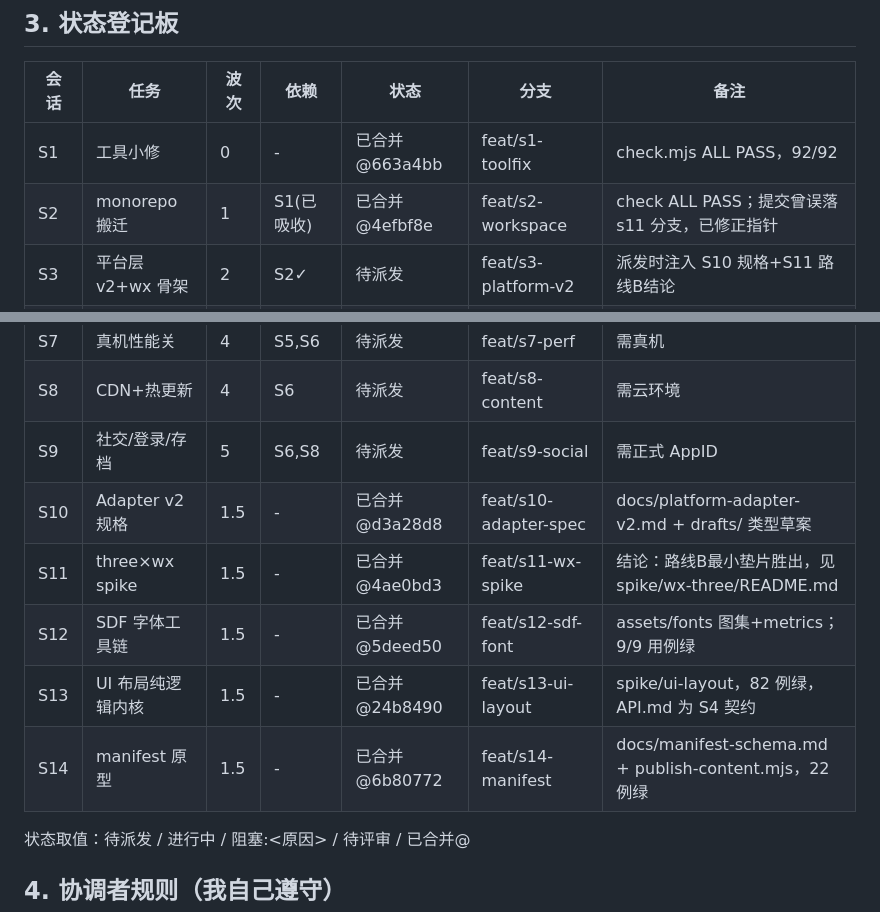
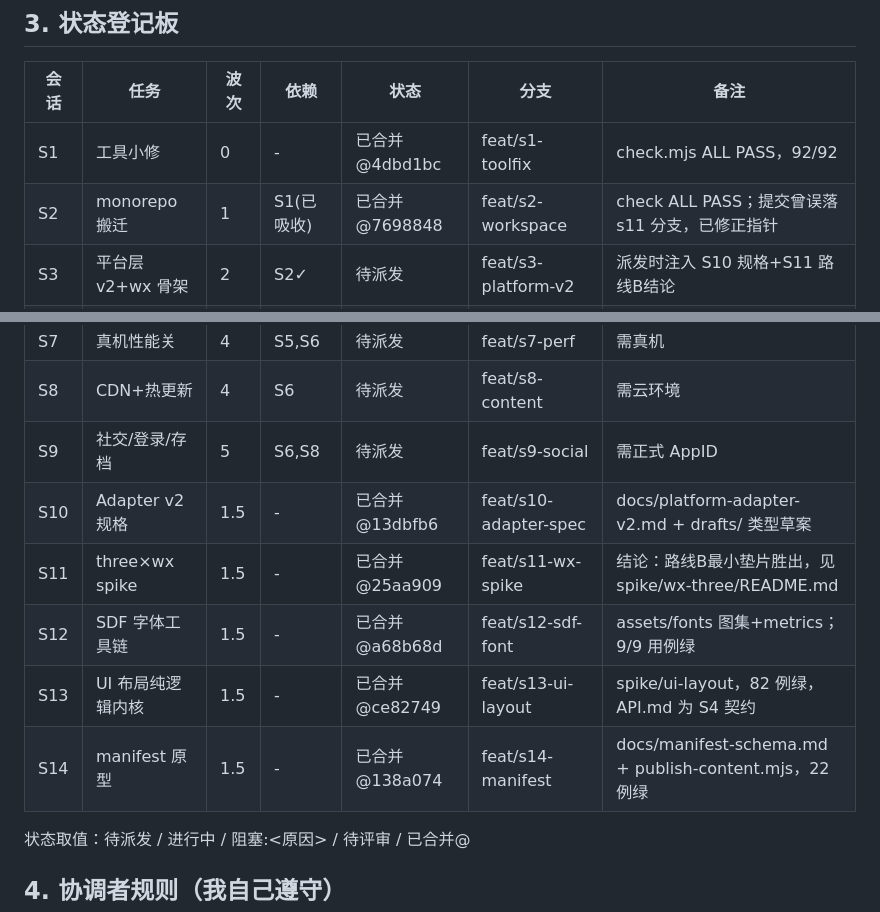
Before and after one commit to kljfg/thunder-run, a Markdown page: docs/session-plan.md, 2 parts joined by grey strips. Rendered like a GitHub page.

Commit message:
docs(coord): 登记板同步邮箱重写后的提交哈希

```diff
--- a/docs/session-plan.md
+++ b/docs/session-plan.md
@@ -346,8 +346,8 @@ apps/wx 壳，不碰 packages/ui 与页面代码；产物里 UI 暂时是 S3 空
 
 | 会话 | 任务 | 波次 | 依赖 | 状态 | 分支 | 备注 |
 |------|------|------|------|------|------|------|
-| S1 | 工具小修 | 0 | - | 已合并@663a4bb | feat/s1-toolfix | check.mjs ALL PASS，92/92 |
-| S2 | monorepo 搬迁 | 1 | S1(已吸收) | 已合并@4efbf8e | feat/s2-workspace | check ALL PASS；提交曾误落 s11 分支，已修正指针 |
+| S1 | 工具小修 | 0 | - | 已合并@4dbd1bc | feat/s1-toolfix | check.mjs ALL PASS，92/92 |
+| S2 | monorepo 搬迁 | 1 | S1(已吸收) | 已合并@7698848 | feat/s2-workspace | check ALL PASS；提交曾误落 s11 分支，已修正指针 |
 | S3 | 平台层 v2+wx 骨架 | 2 | S2✓ | 待派发 | feat/s3-platform-v2 | 派发时注入 S10 规格+S11 路线B结论 |
 | S4 | UI 框架内核 | 2 | S2✓ | 待派发 | feat/s4-uikit | 派发时注入 S12 产物+S13 API.md，与 S3 并行 |
 | S5 | 页面迁移 | 3 | S3,S4 | 待派发 | feat/s5-pages | |
@@ -355,11 +355,11 @@ apps/wx 壳，不碰 packages/ui 与页面代码；产物里 UI 暂时是 S3 空
 | S7 | 真机性能关 | 4 | S5,S6 | 待派发 | feat/s7-perf | 需真机 |
 | S8 | CDN+热更新 | 4 | S6 | 待派发 | feat/s8-content | 需云环境 |
 | S9 | 社交/登录/存档 | 5 | S6,S8 | 待派发 | feat/s9-social | 需正式 AppID |
-| S10 | Adapter v2 规格 | 1.5 | - | 已合并@d3a28d8 | feat/s10-adapter-spec | docs/platform-adapter-v2.md + drafts/ 类型草案 |
-| S11 | three×wx spike | 1.5 | - | 已合并@4ae0bd3 | feat/s11-wx-spike | 结论：路线B最小垫片胜出，见 spike/wx-three/README.md |
-| S12 | SDF 字体工具链 | 1.5 | - | 已合并@5deed50 | feat/s12-sdf-font | assets/fonts 图集+metrics；9/9 用例绿 |
-| S13 | UI 布局纯逻辑内核 | 1.5 | - | 已合并@24b8490 | feat/s13-ui-layout | spike/ui-layout，82 例绿，API.md 为 S4 契约 |
-| S14 | manifest 原型 | 1.5 | - | 已合并@6b80772 | feat/s14-manifest | docs/manifest-schema.md + publish-content.mjs，22 例绿 |
+| S10 | Adapter v2 规格 | 1.5 | - | 已合并@13dbfb6 | feat/s10-adapter-spec | docs/platform-adapter-v2.md + drafts/ 类型草案 |
+| S11 | three×wx spike | 1.5 | - | 已合并@25aa909 | feat/s11-wx-spike | 结论：路线B最小垫片胜出，见 spike/wx-three/README.md |
+| S12 | SDF 字体工具链 | 1.5 | - | 已合并@a68b68d | feat/s12-sdf-font | assets/fonts 图集+metrics；9/9 用例绿 |
+| S13 | UI 布局纯逻辑内核 | 1.5 | - | 已合并@ce82749 | feat/s13-ui-layout | spike/ui-layout，82 例绿，API.md 为 S4 契约 |
+| S14 | manifest 原型 | 1.5 | - | 已合并@138a074 | feat/s14-manifest | docs/manifest-schema.md + publish-content.mjs，22 例绿 |
 
 状态取值：待派发 / 进行中 / 阻塞:<原因> / 待评审 / 已合并@<commit>
 
```
